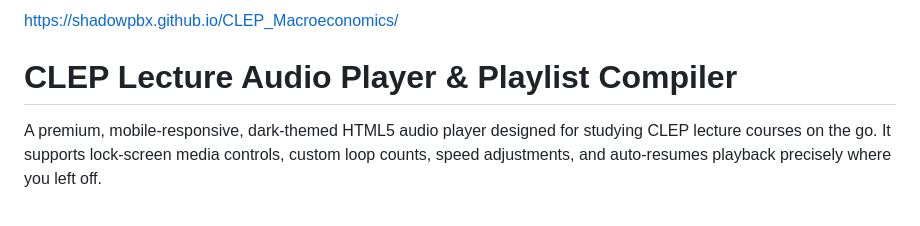
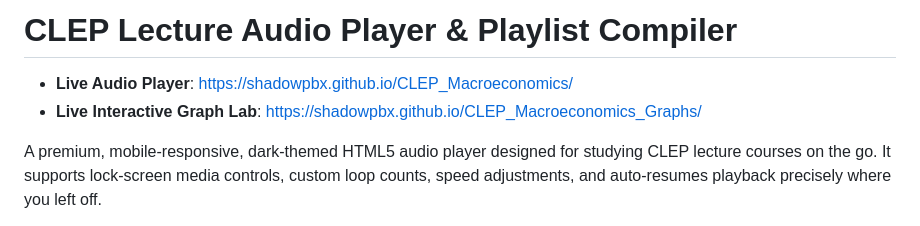
Before and after one commit to shadowpbx/CLEP_Macroeconomics, a Markdown page: README.md, the part around the change. Drawn GitHub-style.

Commit message:
Add Live Graph Lab URL link to main README.md

```diff
--- a/README.md
+++ b/README.md
@@ -1,6 +1,7 @@
-https://shadowpbx.github.io/CLEP_Macroeconomics/
+# CLEP Lecture Audio Player & Playlist Compiler
 
-# CLEP Lecture Audio Player & Playlist Compiler
+* **Live Audio Player**: https://shadowpbx.github.io/CLEP_Macroeconomics/
+* **Live Interactive Graph Lab**: https://shadowpbx.github.io/CLEP_Macroeconomics_Graphs/
 
 A premium, mobile-responsive, dark-themed HTML5 audio player designed for studying CLEP lecture courses on the go. It supports lock-screen media controls, custom loop counts, speed adjustments, and auto-resumes playback precisely where you left off.
 
```
